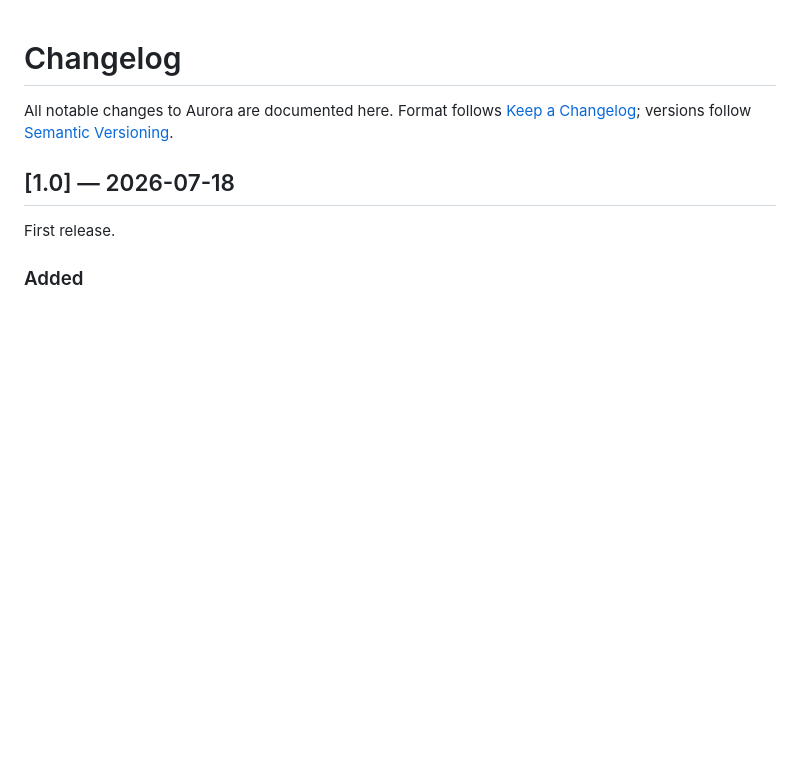
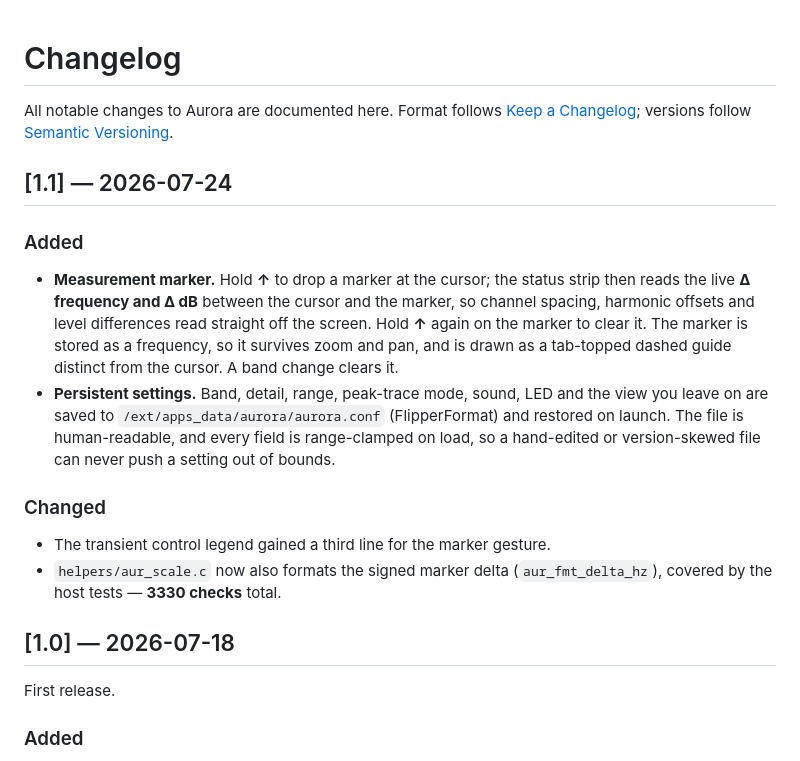
Before and after one commit to at0m-b0mb/Aurora-FlipperZero, a Markdown page: CHANGELOG.md, the part around the change. GitHub-like rendering; blank space fills up the shorter version.

```diff
--- a/CHANGELOG.md
+++ b/CHANGELOG.md
@@ -3,6 +3,26 @@
 All notable changes to Aurora are documented here.
 Format follows [Keep a Changelog](https://keepachangelog.com/en/1.1.0/); versions follow
 [Semantic Versioning](https://semver.org/spec/v2.0.0.html).
+
+## [1.1] — 2026-07-24
+
+### Added
+
+- **Measurement marker.** Hold **↑** to drop a marker at the cursor; the status strip then reads the
+  live **Δ frequency and Δ dB** between the cursor and the marker, so channel spacing, harmonic
+  offsets and level differences read straight off the screen. Hold **↑** again on the marker to
+  clear it. The marker is stored as a frequency, so it survives zoom and pan, and is drawn as a
+  tab-topped dashed guide distinct from the cursor. A band change clears it.
+- **Persistent settings.** Band, detail, range, peak-trace mode, sound, LED and the view you leave
+  on are saved to `/ext/apps_data/aurora/aurora.conf` (FlipperFormat) and restored on launch. The
+  file is human-readable, and every field is range-clamped on load, so a hand-edited or
+  version-skewed file can never push a setting out of bounds.
+
+### Changed
+
+- The transient control legend gained a third line for the marker gesture.
+- `helpers/aur_scale.c` now also formats the signed marker delta (`aur_fmt_delta_hz`), covered by the
+  host tests — **3330 checks** total.
 
 ## [1.0] — 2026-07-18
 
```
Also changed, not shown: README.md (+26 -8 lines), images/screen_hint.png, images/screen_marker.png (added), images/screens.png, 15 other files.
